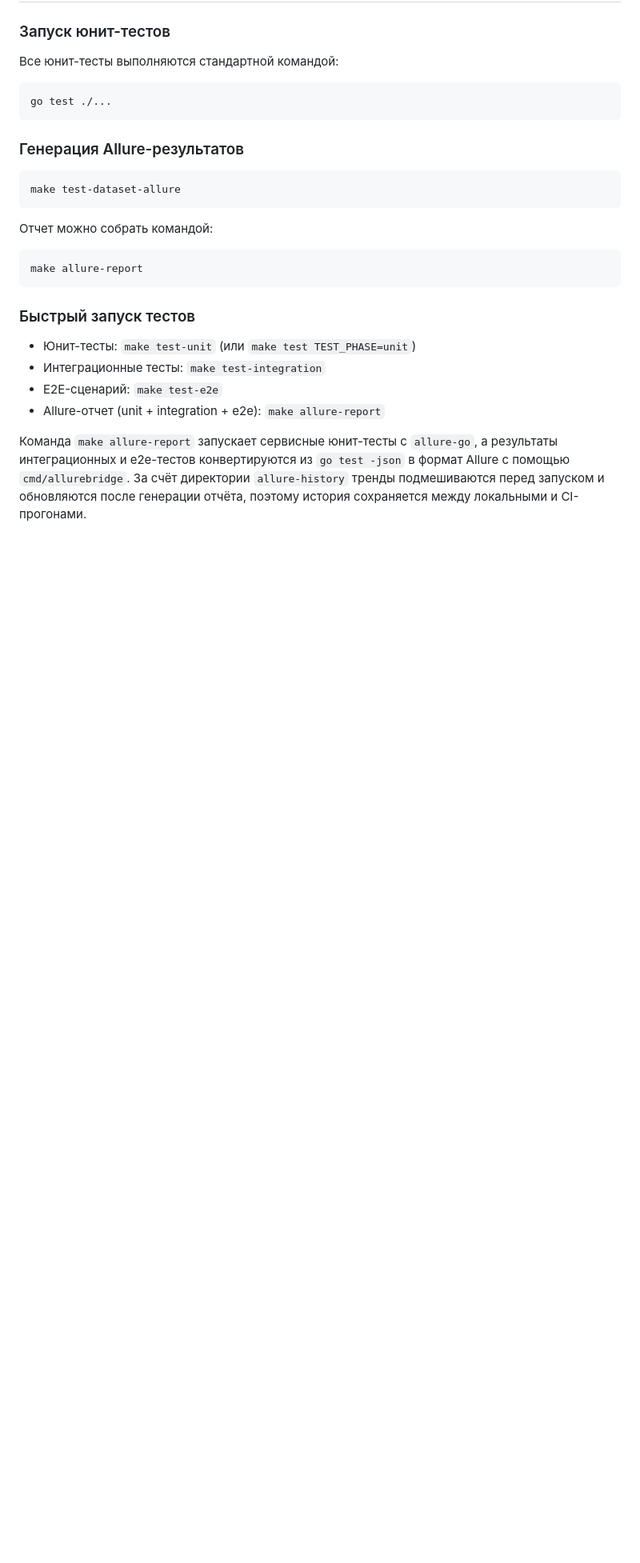
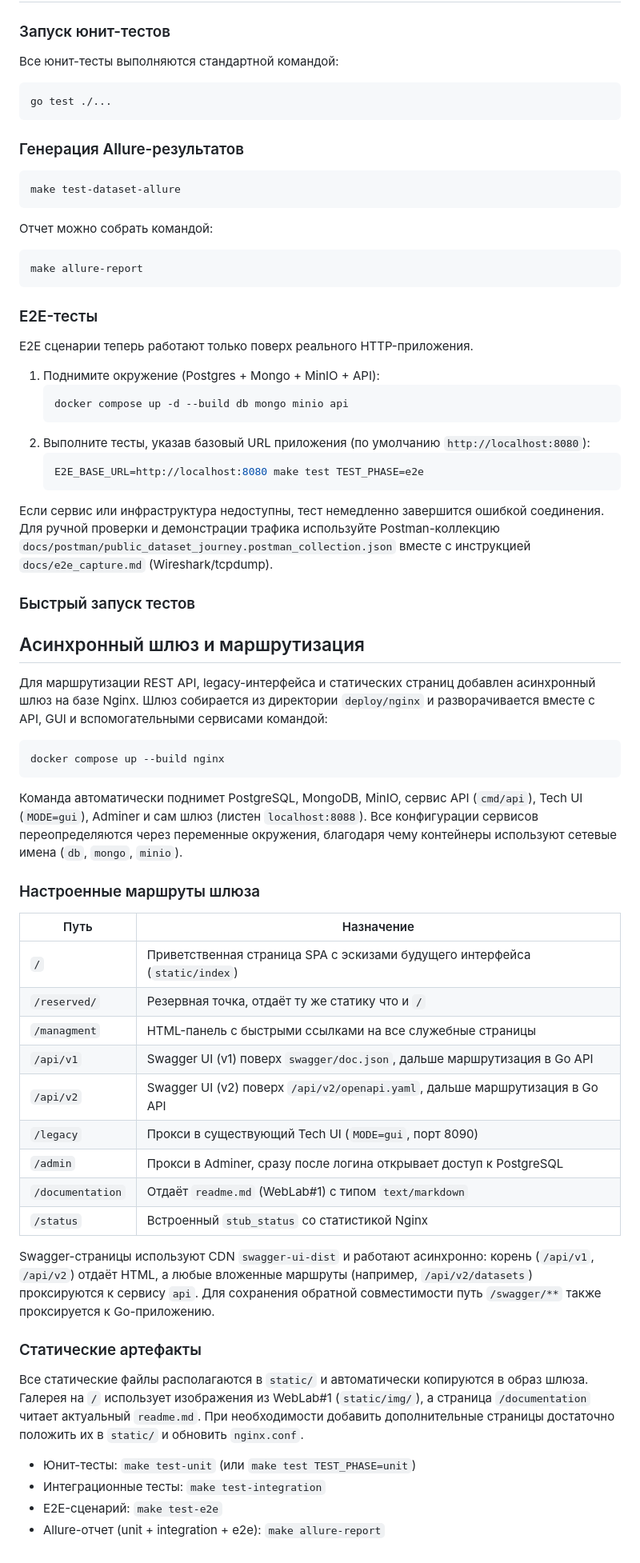
Before and after one commit to Pechenkai/dataset-service, a Markdown page: readme.md, the part around one of its changes. Shown at 80% size. Drawn GitHub-style; blank space fills up the shorter version.

````diff
--- a/readme.md
+++ b/readme.md
@@ -154,13 +157,62 @@ make test-dataset-allure
 make allure-report
 ```
 
+### E2E-тесты
+
+E2E сценарии теперь работают только поверх реального HTTP-приложения.
+
+1. Поднимите окружение (Postgres + Mongo + MinIO + API):
+   ```bash
+   docker compose up -d --build db mongo minio api
+   ```
+2. Выполните тесты, указав базовый URL приложения (по умолчанию `http://localhost:8080`):
+   ```bash
+   E2E_BASE_URL=http://localhost:8080 make test TEST_PHASE=e2e
+   ```
+
+Если сервис или инфраструктура недоступны, тест немедленно завершится ошибкой соединения. Для ручной проверки и демонстрации трафика используйте Postman-коллекцию `docs/postman/public_dataset_journey.postman_collection.json` вместе с инструкцией `docs/e2e_capture.md` (Wireshark/tcpdump).
+
 ### Быстрый запуск тестов
+
+## Асинхронный шлюз и маршрутизация
+
+Для маршрутизации REST API, legacy-интерфейса и статических страниц добавлен асинхронный шлюз на базе Nginx.
+Шлюз собирается из директории `deploy/nginx` и разворачивается вместе с API, GUI и вспомогательными
+сервисами командой:
+
+```bash
+docker compose up --build nginx
+```
+
+Команда автоматически поднимет PostgreSQL, MongoDB, MinIO, сервис API (`cmd/api`), Tech UI (`MODE=gui`),
+Adminer и сам шлюз (листен `localhost:8088`). Все конфигурации сервисов переопределяются через переменные
+окружения, благодаря чему контейнеры используют сетевые имена (`db`, `mongo`, `minio`).
+
+### Настроенные маршруты шлюза
+
+| Путь             | Назначение                                                                 |
+|------------------|----------------------------------------------------------------------------|
+| `/`              | Приветственная страница SPA с эскизами будущего интерфейса (`static/index`)|
+| `/reserved/`     | Резервная точка, отдаёт ту же статику что и `/`                             |
+| `/managment`     | HTML-панель с быстрыми ссылками на все служебные страницы                  |
+| `/api/v1`        | Swagger UI (v1) поверх `swagger/doc.json`, дальше маршрутизация в Go API   |
+| `/api/v2`        | Swagger UI (v2) поверх `/api/v2/openapi.yaml`, дальше маршрутизация в Go API|
+| `/legacy`        | Прокси в существующий Tech UI (`MODE=gui`, порт 8090)                      |
+| `/admin`         | Прокси в Adminer, сразу после логина открывает доступ к PostgreSQL         |
+| `/documentation` | Отдаёт `readme.md` (WebLab#1) с типом `text/markdown`                      |
+| `/status`        | Встроенный `stub_status` со статистикой Nginx                              |
+
+Swagger-страницы используют CDN `swagger-ui-dist` и работают асинхронно: корень (`/api/v1`, `/api/v2`)
+отдаёт HTML, а любые вложенные маршруты (например, `/api/v2/datasets`) проксируются к сервису `api`. Для
+сохранения обратной совместимости путь `/swagger/**` также проксируется к Go-приложению.
+
+### Статические артефакты
+
+Все статические файлы располагаются в `static/` и автоматически копируются в образ шлюза. Галерея на `/`
+использует изображения из WebLab#1 (`static/img/`), а страница `/documentation` читает актуальный `readme.md`.
+При необходимости добавить дополнительные страницы достаточно положить их в `static/` и обновить `nginx.conf`.
 
 - Юнит-тесты: `make test-unit` (или `make test TEST_PHASE=unit`)
 - Интеграционные тесты: `make test-integration`
 - E2E-сценарий: `make test-e2e`
 - Allure-отчет (unit + integration + e2e): `make allure-report`
-
-Команда `make allure-report` запускает сервисные юнит-тесты с `allure-go`, а результаты интеграционных и e2e-тестов
-конвертируются из `go test -json` в формат Allure с помощью `cmd/allurebridge`. За счёт директории `allure-history`
-тренды подмешиваются перед запуском и обновляются после генерации отчёта, поэтому история сохраняется между локальными и CI-прогонами.
````
Also changed, not shown: other parts of readme.md (+8 -5 lines).
